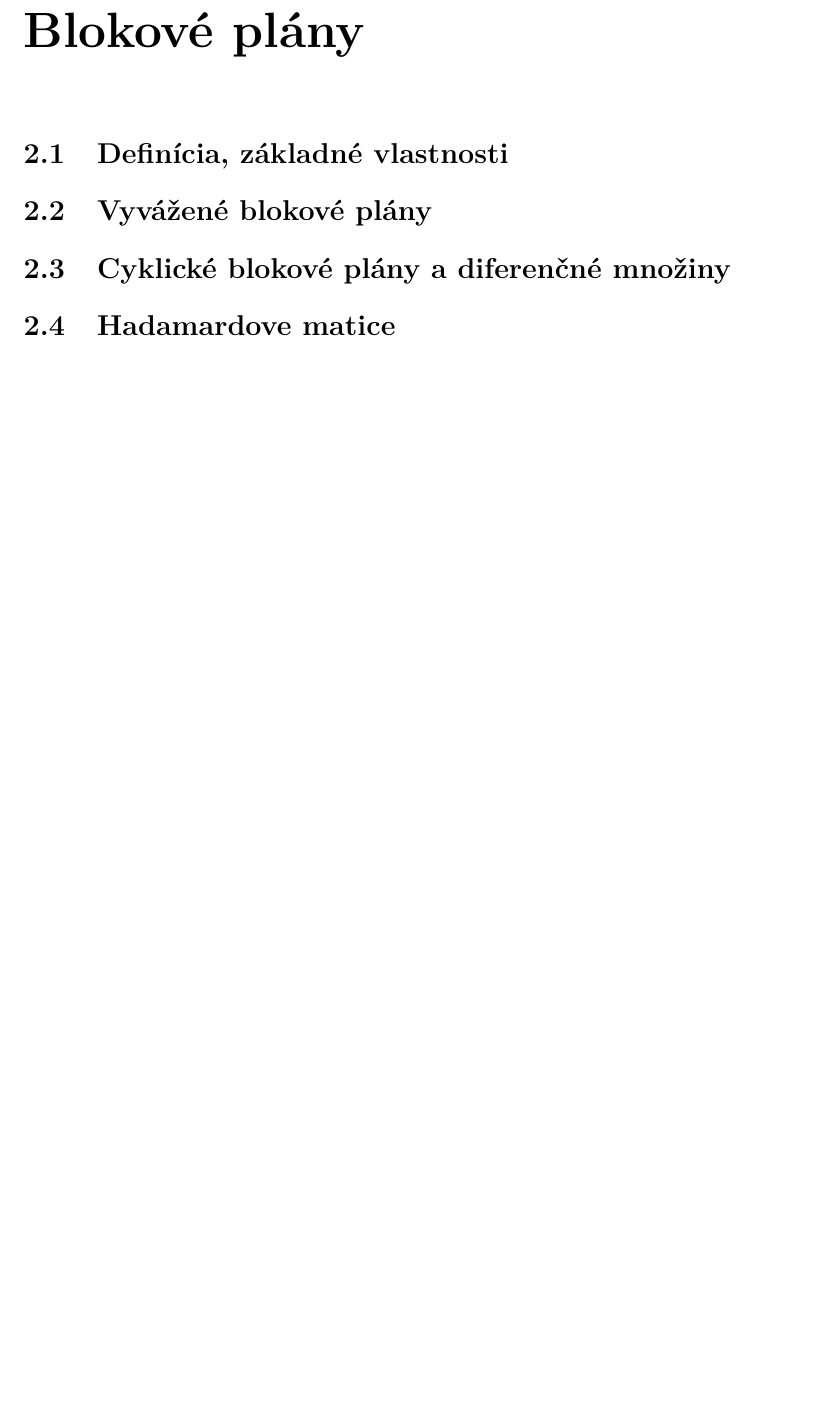
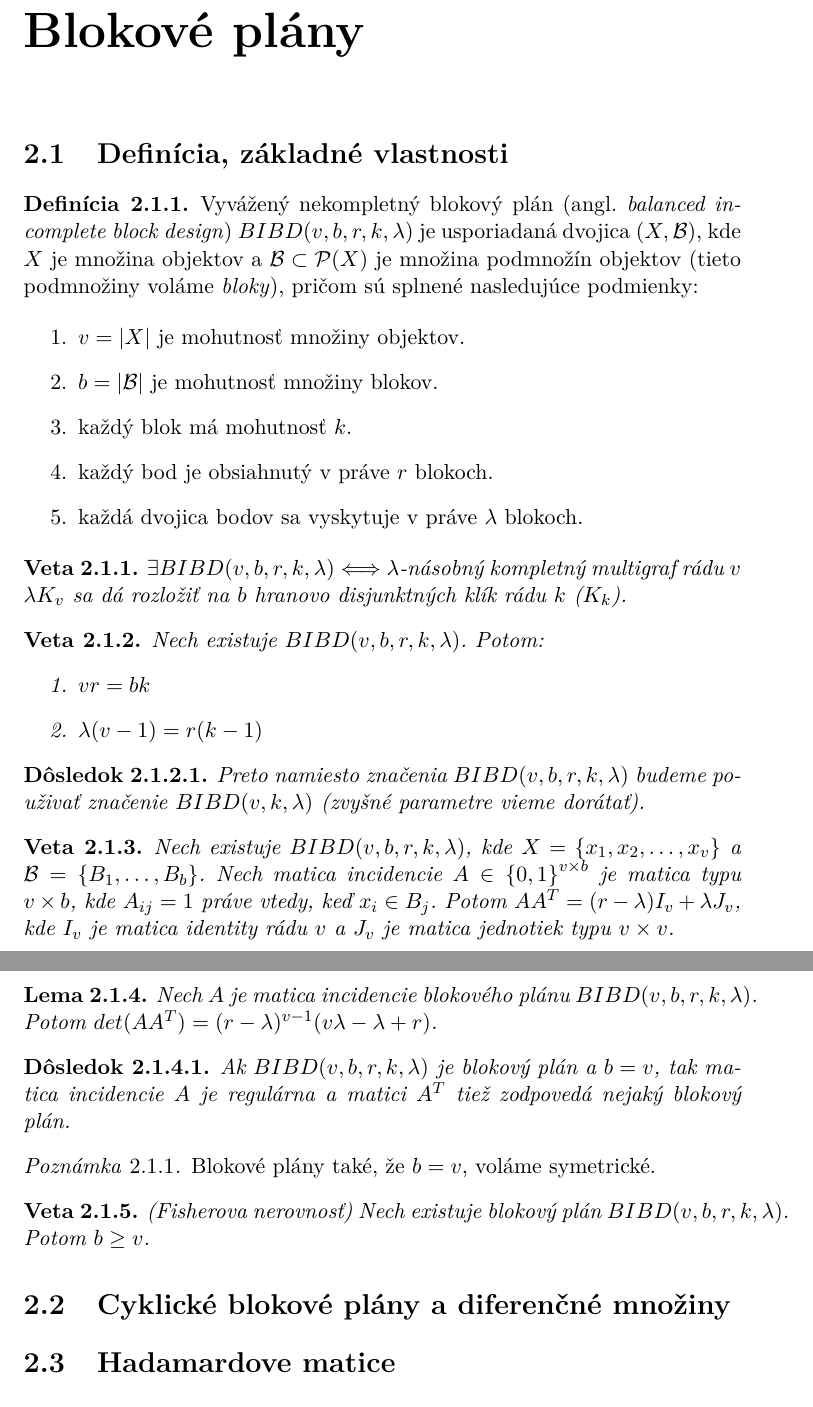
Before and after one commit to dodo42/komb_str_syllabus, a LaTeX thesis (main.tex, which reads block_designs.tex): part of page 8 of 9 before the commit and two parts of pages 8 and 9 of 10 after it, the two joined at a grey line, cut so that both start at the same text, the shorter picture padded with empty space. Compiled offline with pdfLaTeX.

Commit message:
A page about block designs.

```diff
--- a/block_designs.tex
+++ b/block_designs.tex
@@ -1,7 +1,66 @@
 \chapter{Blokové plány}
 
 \section{Definícia, základné vlastnosti}
-\section{Vyvážené blokové plány}
+
+\begin{definition}
+
+Vyvážený nekompletný blokový plán (angl. \emph{balanced incomplete block design}) $BIBD(v, b, r, k, \lambda)$
+je usporiadaná dvojica $(X, \mathcal{B})$, kde $X$ je množina objektov a $\mathcal{B} \subset \powerset(X)$ je
+množina podmnožín objektov (tieto podmnožiny voláme \emph{bloky}), pričom sú splnené nasledujúce podmienky:
+
+\begin{enumerate}
+    \item $v = |X|$ je mohutnosť množiny objektov.
+    \item $b = |\mathcal{B}|$ je mohutnosť množiny blokov.
+    \item každý blok má mohutnosť $k$.
+    \item každý bod je obsiahnutý v práve $r$ blokoch.
+    \item každá dvojica bodov sa vyskytuje v práve $\lambda$ blokoch.
+\end{enumerate}
+\end{definition}
+
+\begin{theorem}
+$\exists BIBD(v, b, r, k, \lambda) \Longleftrightarrow $ $\lambda$-násobný kompletný multigraf rádu~$v$ $\lambda K_v$
+sa dá rozložiť na $b$ hranovo disjunktných klík rádu~$k$ ($K_k$).
+\end{theorem}
+
+\begin{theorem}
+
+Nech existuje $BIBD(v, b, r, k, \lambda)$. Potom:
+\begin{enumerate}
+    \item $vr = bk$
+    \item $\lambda (v-1) = r (k-1)$
+\end{enumerate}
+\end{theorem}
+
+\begin{corollary}
+Preto namiesto značenia $BIBD(v, b, r, k, \lambda)$ budeme použivať značenie $BIBD(v, k, \lambda)$ (zvyšné parametre vieme dorátať).
+\end{corollary}
+
+\begin{theorem}
+
+Nech existuje $BIBD(v, b,r, k, \lambda)$, kde $X = \set{x_1, x_2, \ldots, x_v}$ a $\mathcal{B} = \set{B_1, \ldots, B_b}$.
+Nech matica incidencie $A \in \set{0, 1}^{v \times b}$ je matica typu $v\times b$, kde $A_{ij} = 1$ práve vtedy, keď $x_i \in B_j$.
+Potom $A A^T = (r-\lambda) I_v + \lambda J_{v}$,
+kde $I_v$ je matica identity rádu $v$ a
+$J_v$ je matica jednotiek typu $v \times v$.
+\end{theorem}
+
+\begin{lemma}
+Nech $A$ je matica incidencie blokového plánu $BIBD(v, b,r, k, \lambda)$. Potom $det(AA^T) = (r-\lambda)^{v-1} (v\lambda - \lambda + r)$.
+\end{lemma}
+
+\begin{corollary}
+Ak $BIBD(v, b,r, k, \lambda)$ je blokový plán a $b=v$, tak matica incidencie $A$ je regulárna a matici $A^T$ tiež zodpovedá nejaký blokový plán.
+\end{corollary}
+
+\begin{remark}
+Blokové plány také, že $b = v$, voláme symetrické.
+\end{remark}
+
+
+\begin{theorem}{(Fisherova nerovnosť)}
+Nech existuje blokový plán $BIBD(v, b,r, k, \lambda)$. Potom $b \geq v$.
+\end{theorem}
+
 \section{Cyklické blokové plány a diferenčné množiny}
 \section{Hadamardove matice}
 \section{Konečné projektívne roviny}
--- a/main.tex
+++ b/main.tex
@@ -12,6 +12,13 @@
 \usepackage{amsmath}
 \usepackage{amsfonts}
 \usepackage{amssymb}
+
+%powerset
+\usepackage[mathscr]{euscript}
+\let\euscr\mathscr \let\mathscr\relax% just so we can load this and rsfs
+\usepackage[scr]{rsfso}
+%\newcommand{\powerset}{\raisebox{.15\baselineskip}{\Large\ensuremath{\wp}}}
+\def\powerset{\mathcal{P}}
 
 \title{Kombinatorické štruktúry :: sylabus}
 \author{Askar Gafurov}
@@ -33,6 +40,7 @@
 % moje makra
 \def\TODO{\textbf{\textcolor{red}{TODO }}}
 \def\set#1{\left\{#1\right\}}
+\def\ssize#1{\left|#1\right|}
 
 \begin{document}
 
```
